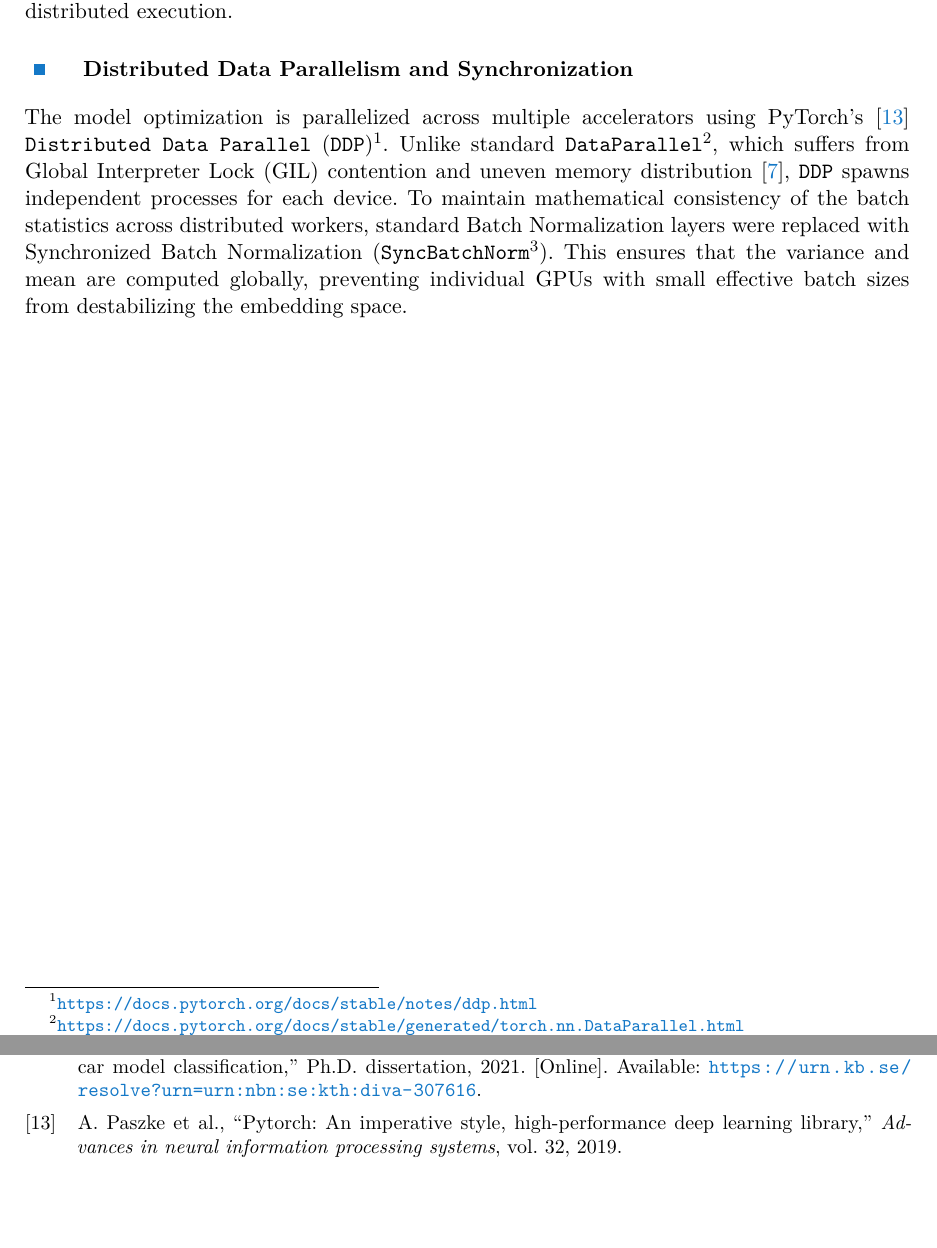
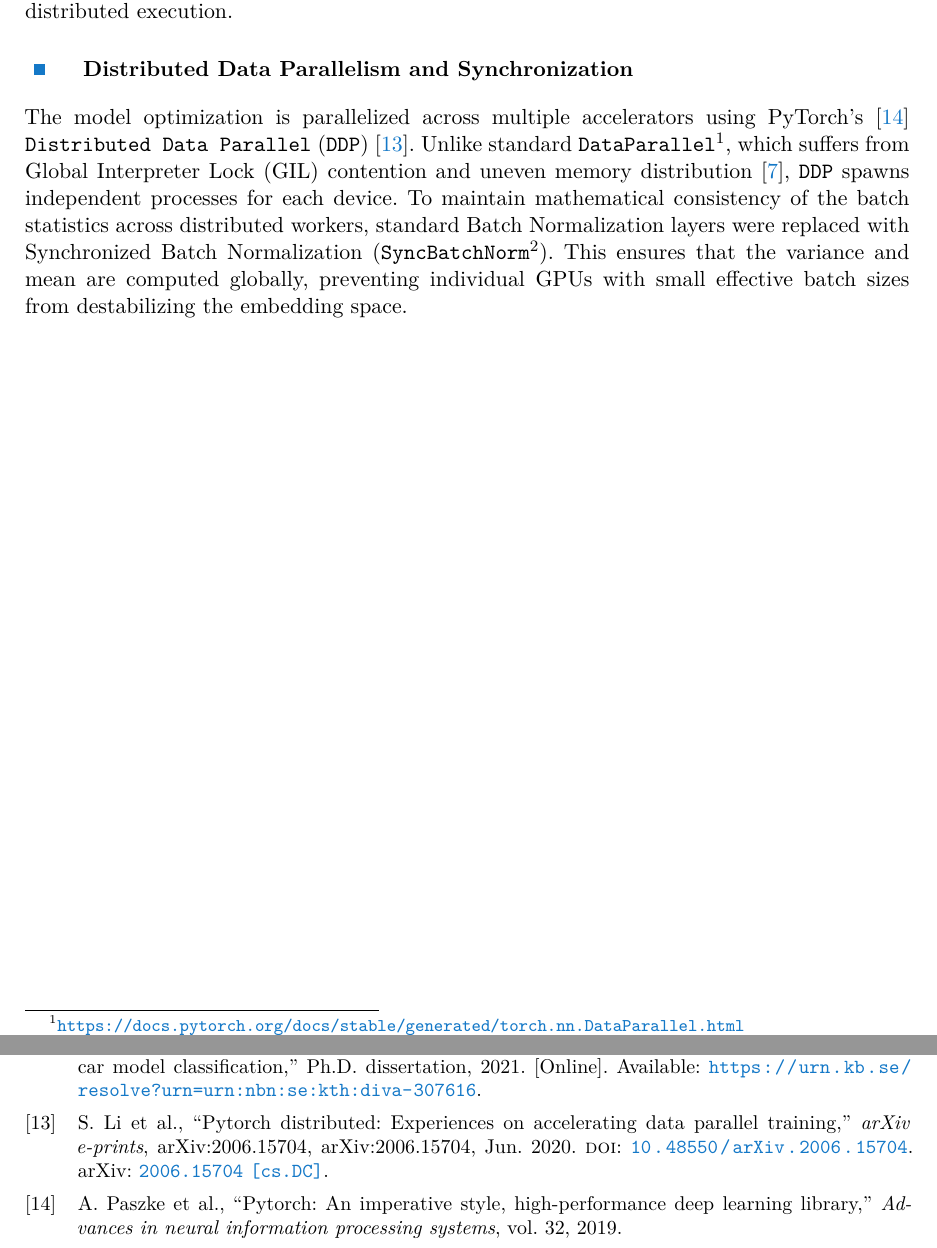
Before and after one commit to knedl1k/decaf, a LaTeX thesis (thesis/main.tex, which reads thesis/main.bib, thesis/src/chapters/05_software.tex): two parts of pages 21 and 25 of 26, joined at a grey line, cut so that both start at the same text, the shorter picture padded with empty space. Compiled offline with XeLaTeX.

Commit message:
improve DDP

```diff
--- a/thesis/main.bib
+++ b/thesis/main.bib
@@ -0,0 +5,9 @@
+    title = {PyTorch Distributed: Experiences on Accelerating Data Parallel
+             Training},
+    journal = {arXiv e-prints},
+    year = 2020,
+    month = jun,
+    eid = {arXiv:2006.15704},
+    pages = {arXiv:2006.15704},
+    doi = {10.48550/arXiv.2006.15704},
+    archivePrefix = {arXiv},
--- a/thesis/src/chapters/05_software.tex
+++ b/thesis/src/chapters/05_software.tex
@@ -4,4 +4,4 @@
 Training a deep metric learning model on a dataset with extreme cardinality (e.g., over $10^5$ unique classes) introduces significant computational bottlenecks. Specifically, the weight matrix $\mathbf{W}$ in the ArcFace head requires substantial VRAM, scaling linearly with the number of unique cards. To address this, the training pipeline was engineered for high-throughput distributed execution.
 
 \subsection{Distributed Data Parallelism and Synchronization}
-The model optimization is parallelized across multiple accelerators using PyTorch's~\cite{paszke2019pytorch} \ac{DDP}\footnote{\url{https://docs.pytorch.org/docs/stable/notes/ddp.html}}. Unlike standard \texttt{DataParallel}\footnote{\url{https://docs.pytorch.org/docs/stable/generated/torch.nn.DataParallel.html}}, which suffers from \ac{GIL} contention and uneven memory distribution~\cite{pytorch_ddp}, \ac{DDP} spawns independent processes for each device. To maintain mathematical consistency of the batch statistics across distributed workers, standard Batch Normalization layers were replaced with Synchronized Batch Normalization (\texttt{SyncBatchNorm}\footnote{\url{https://docs.pytorch.org/docs/stable/generated/torch.nn.SyncBatchNorm.html}}). This ensures that the variance and mean are computed globally, preventing individual GPUs with small effective batch sizes from destabilizing the embedding space.
+The model optimization is parallelized across multiple accelerators using PyTorch's~\cite{paszke2019pytorch} \ac{DDP}~\cite{ddppytorch}. Unlike standard \texttt{DataParallel}\footnote{\url{https://docs.pytorch.org/docs/stable/generated/torch.nn.DataParallel.html}}, which suffers from \ac{GIL} contention and uneven memory distribution~\cite{pytorch_ddp}, \ac{DDP} spawns independent processes for each device. To maintain mathematical consistency of the batch statistics across distributed workers, standard Batch Normalization layers were replaced with Synchronized Batch Normalization (\texttt{SyncBatchNorm}\footnote{\url{https://docs.pytorch.org/docs/stable/generated/torch.nn.SyncBatchNorm.html}}). This ensures that the variance and mean are computed globally, preventing individual GPUs with small effective batch sizes from destabilizing the embedding space.
```
Also changed, not shown: thesis/main.bib (16 more changed lines).
